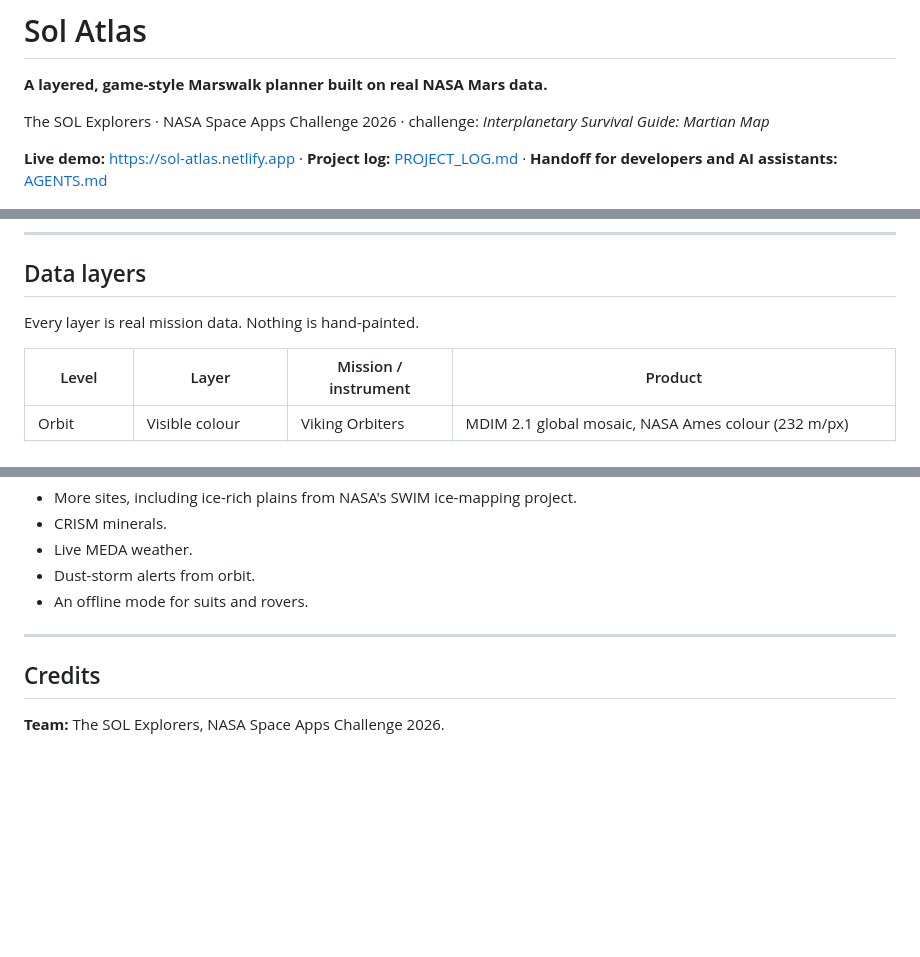
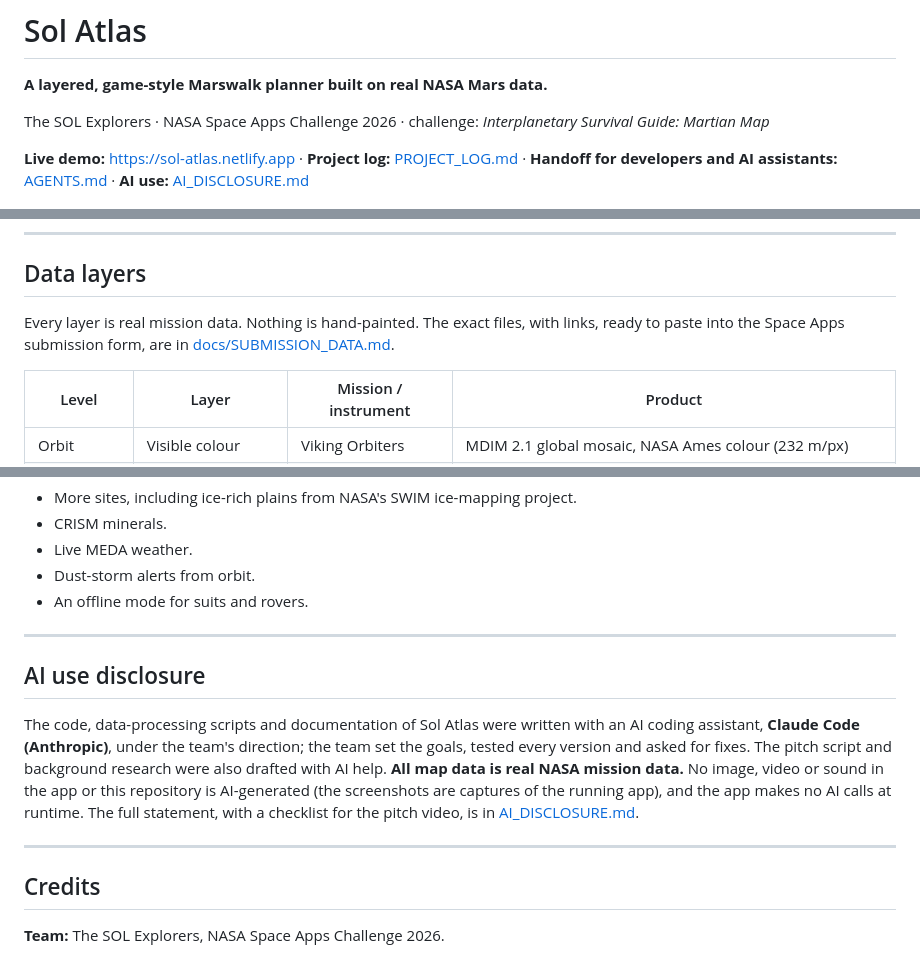
Before and after one commit to saracen66/the-sol-explorers, a Markdown page: README.md, 3 parts joined by grey strips. Drawn GitHub-style; blank space fills up the shorter version.

```diff
--- a/README.md
+++ b/README.md
@@ -4,7 +4,7 @@
 
 The SOL Explorers · NASA Space Apps Challenge 2026 · challenge: *Interplanetary Survival Guide: Martian Map*
 
-**Live demo:** https://sol-atlas.netlify.app · **Project log:** [PROJECT_LOG.md](PROJECT_LOG.md) · **Handoff for developers and AI assistants:** [AGENTS.md](AGENTS.md)
+**Live demo:** https://sol-atlas.netlify.app · **Project log:** [PROJECT_LOG.md](PROJECT_LOG.md) · **Handoff for developers and AI assistants:** [AGENTS.md](AGENTS.md) · **AI use:** [AI_DISCLOSURE.md](AI_DISCLOSURE.md)
 
 ![Sol Atlas: Mars from orbit with landing sites and data layers](docs/screenshots/01-orbit.jpg)
 
@@ -121,7 +122,7 @@ Sound and REC came from ideas in teammate Sayma's prototype. Her images and seve
 
 ## Data layers
 
-Every layer is real mission data. Nothing is hand-painted.
+Every layer is real mission data. Nothing is hand-painted. The exact files, with links, ready to paste into the Space Apps submission form, are in [docs/SUBMISSION_DATA.md](docs/SUBMISSION_DATA.md).
 
 | Level | Layer | Mission / instrument | Product |
 |---|---|---|---|
@@ -364,6 +365,12 @@ Limitation to restore into the list above: The helmet view's close-up pebbles an
 
 ---
 
+## AI use disclosure
+
+The code, data-processing scripts and documentation of Sol Atlas were written with an AI coding assistant, **Claude Code (Anthropic)**, under the team's direction; the team set the goals, tested every version and asked for fixes. The pitch script and background research were also drafted with AI help. **All map data is real NASA mission data.** No image, video or sound in the app or this repository is AI-generated (the screenshots are captures of the running app), and the app makes no AI calls at runtime. The full statement, with a checklist for the pitch video, is in [AI_DISCLOSURE.md](AI_DISCLOSURE.md).
+
+---
+
 ## Credits
 
 **Team:** The SOL Explorers, NASA Space Apps Challenge 2026.
```
Also changed, not shown: other parts of README.md (+1 -0 lines), docs/SUBMISSION_DATA.md (added, +70 -0 lines).
